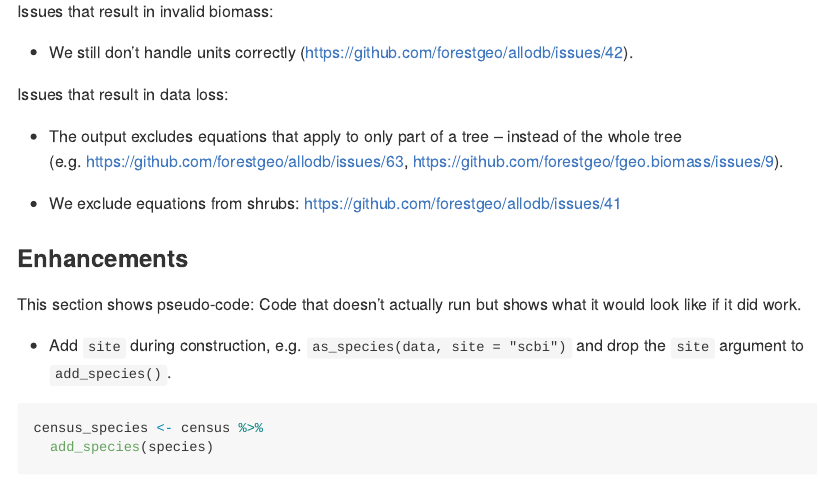
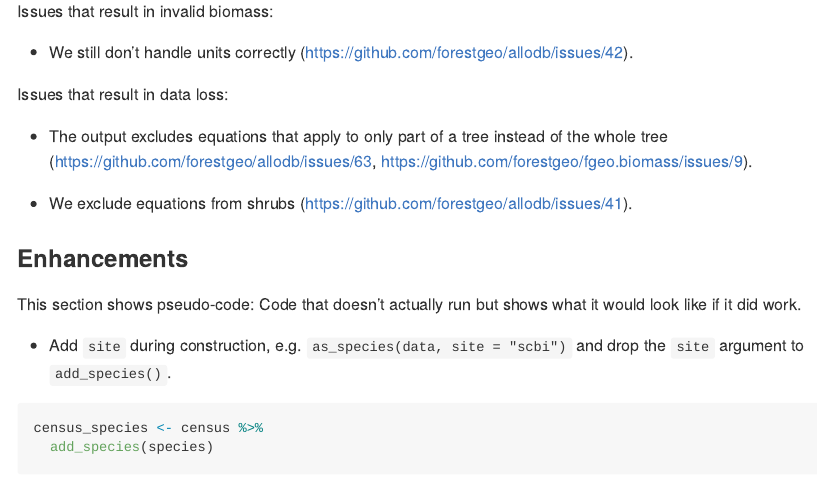
Before and after one commit to forestgeo/fgeo.biomass, an R Markdown document (README.Rmd): the page in a window 1100 px wide, from 6990 px down. The pictures show the output file README.md that the author committed with the source, drawn offline in the style of GitHub; badge pictures from the web are left out.

Commit message:
Minor text edits

```diff
--- a/README.Rmd
+++ b/README.Rmd
@@ -182,9 +182,9 @@ Issues that result in invalid biomass:
 
 Issues that result in data loss:
 
-* The output excludes equations that apply to only part of a tree -- instead of the whole tree (e.g. https://github.com/forestgeo/allodb/issues/63, https://github.com/forestgeo/fgeo.biomass/issues/9).
+* The output excludes equations that apply to only part of a tree instead of the whole tree (https://github.com/forestgeo/allodb/issues/63, https://github.com/forestgeo/fgeo.biomass/issues/9).
 
-* We exclude equations from shrubs: https://github.com/forestgeo/allodb/issues/41
+* We exclude equations from shrubs (https://github.com/forestgeo/allodb/issues/41).
 
 ### Enhancements
 
```
Also changed, not shown: README.md.
